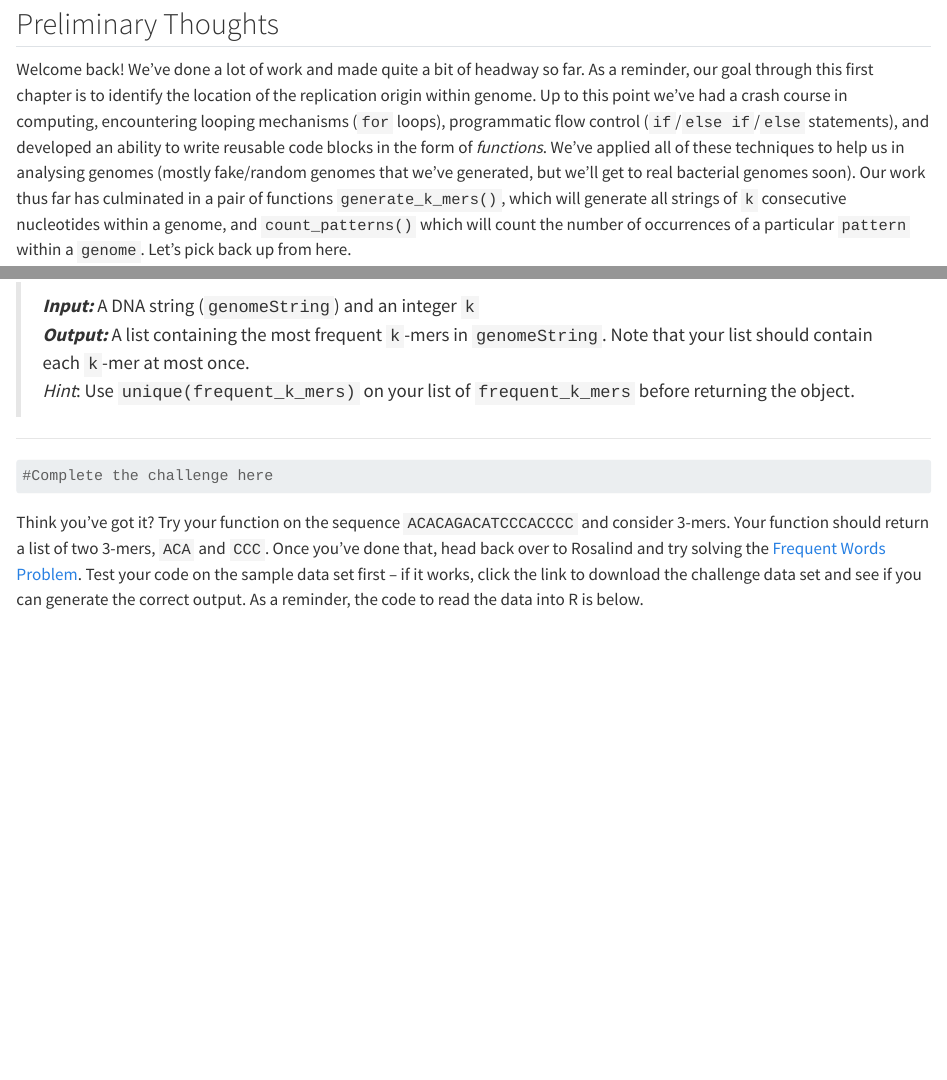
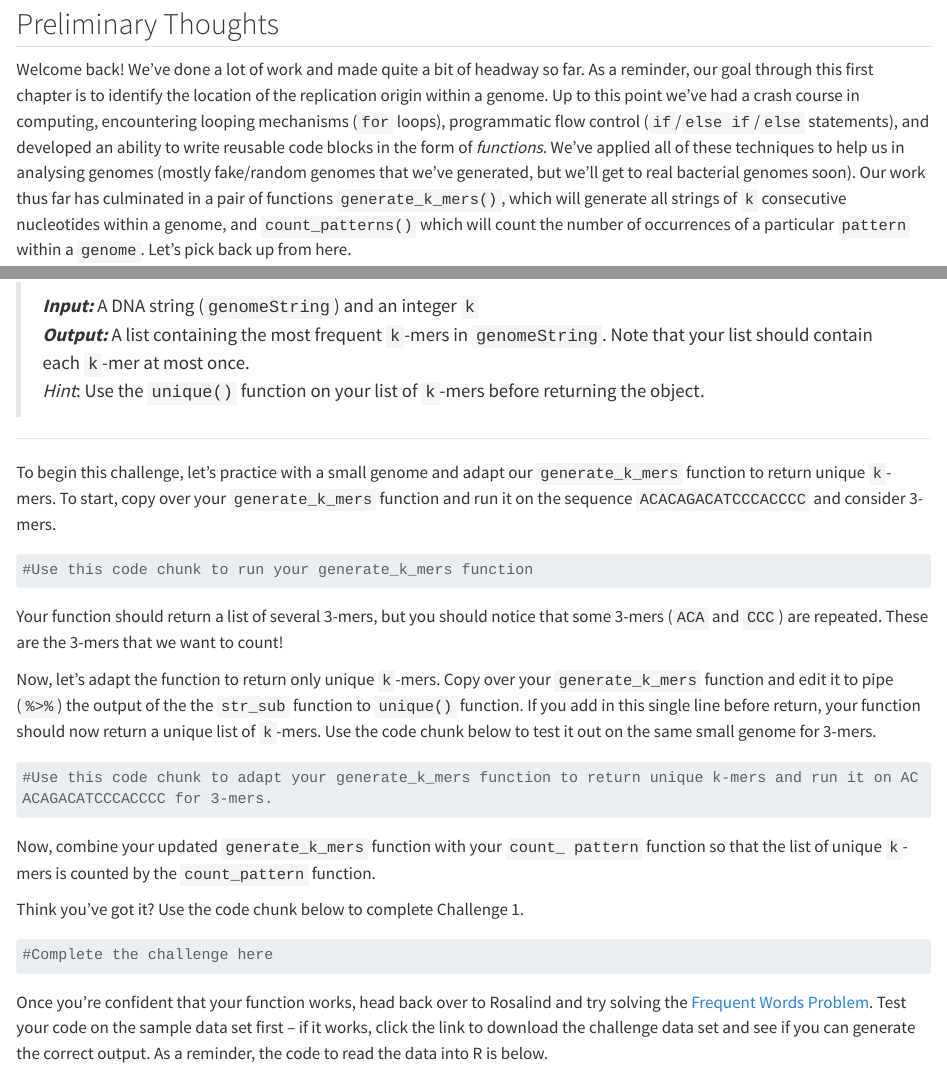
Before and after one commit to mcduryea/Intro-to-Bioinformatics, a Quarto document (ReplicationOrigin_PartII.qmd): the page in a window 1100 px wide, from 110 px down, and a second part further down, joined at a grey line. Rendered offline with R 4.5, knitr and Pandoc in place of Quarto, with nearby package versions; long lines of code are wrapped.

Commit message:
Update ReplicationOrigin_PartII.qmd
Added some scaffolds to Challenge 1.

````diff
--- a/ReplicationOrigin_PartII.qmd
+++ b/ReplicationOrigin_PartII.qmd
@@ -16,7 +16,7 @@ library(tidyverse)
 
 ## Preliminary Thoughts
 
-Welcome back! We've done a lot of work and made quite a bit of headway so far. As a reminder, our goal through this first chapter is to identify the location of the replication origin within genome. Up to this point we've had a crash course in computing, encountering looping mechanisms (`for` loops), programmatic flow control (`if`/`else if`/`else` statements), and developed an ability to write reusable code blocks in the form of *functions*. We've applied all of these techniques to help us in analysing genomes (mostly fake/random genomes that we've generated, but we'll get to real bacterial genomes soon). Our work thus far has culminated in a pair of functions `generate_k_mers()`, which will generate all strings of `k` consecutive nucleotides within a genome, and `count_patterns()` which will count the number of occurrences of a particular `pattern` within a `genome`. Let's pick back up from here.
+Welcome back! We've done a lot of work and made quite a bit of headway so far. As a reminder, our goal through this first chapter is to identify the location of the replication origin within a genome. Up to this point we've had a crash course in computing, encountering looping mechanisms (`for` loops), programmatic flow control (`if`/`else if`/`else` statements), and developed an ability to write reusable code blocks in the form of *functions*. We've applied all of these techniques to help us in analysing genomes (mostly fake/random genomes that we've generated, but we'll get to real bacterial genomes soon). Our work thus far has culminated in a pair of functions `generate_k_mers()`, which will generate all strings of `k` consecutive nucleotides within a genome, and `count_patterns()` which will count the number of occurrences of a particular `pattern` within a `genome`. Let's pick back up from here.
 
 Open RStudio and open the project that is managing your group repository. Open the Quarto Notebook you were working on last time and re-run the code cells which build the `generate_k_mers()` and `count_pattern()` functions -- you can simply run all of the code chunks if you'd like. You'll be adding on to that notebook today.
 
@@ -26,21 +26,39 @@ Remember from General Biology that DNA replication begins at a certain position
 
 Armed with the knowledge that these DnaA boxes appear more frequently than one would expect a random sequence of 9 nucleotides to appear, we know that we are searching for frequently occurring 9-mers. Can you combine your `generate_k_mers()` and `count_patterns()` functions into a new function called `generate_frequent_k_mers()` that will build a list of the most frequent `k`-mers? Your function should take two parameters, `genomeString` and `k`.
 
-***
+------------------------------------------------------------------------
 
 **Challenge 1:** Find the most frequent words in a string
 
->***Input:*** A DNA string (`genomeString`) and an integer `k`
->***Output:*** A list containing the most frequent `k`-mers in `genomeString`. Note that your list should contain each `k`-mer at most once.
->*Hint*: Use `unique(frequent_k_mers)` on your list of `frequent_k_mers` before returning the object.
+> ***Input:*** A DNA string (`genomeString`) and an integer `k`\
+> ***Output:*** A list containing the most frequent `k`-mers in `genomeString`. Note that your list should contain each `k`-mer at most once.\
+> *Hint*: Use the `unique()` function on your list of `k`-mers before returning the object.
 
-***
+------------------------------------------------------------------------
+
+To begin this challenge, let's practice with a small genome and adapt our `generate_k_mers` function to return unique `k`-mers. To start, copy over your `generate_k_mers` function and run it on the sequence `ACACAGACATCCCACCCC` and consider 3-mers.
+
+```{r}
+#Use this code chunk to run your generate_k_mers function
+```
+
+Your function should return a list of several 3-mers, but you should notice that some 3-mers (`ACA` and `CCC`) are repeated. These are the 3-mers that we want to count!
+
+Now, let's adapt the function to return only unique `k`-mers. Copy over your `generate_k_mers` function and edit it to pipe (`%>%`) the output of the the `str_sub` function to `unique()` function. If you add in this single line before return, your function should now return a unique list of `k`-mers. Use the code chunk below to test it out on the same small genome for 3-mers.
+
+```{r}
+#Use this code chunk to adapt your generate_k_mers function to return unique k-mers and run it on ACACAGACATCCCACCCC for 3-mers.
+```
+
+Now, combine your updated `generate_k_mers` function with your `count_ pattern` function so that the list of unique `k`-mers is counted by the `count_pattern` function.
+
+Think you've got it? Use the code chunk below to complete Challenge 1.
 
 ```{r}
 #Complete the challenge here
 ```
 
-Think you've got it? Try your function on the sequence `ACACAGACATCCCACCCC` and consider 3-mers. Your function should return a list of two 3-mers, `ACA` and `CCC`. Once you've done that, head back over to Rosalind and try solving the [Frequent Words Problem](http://rosalind.info/problems/ba1b/){target="_blank"}. Test your code on the sample data set first -- if it works, click the link to download the challenge data set and see if you can generate the correct output. As a reminder, the code to read the data into R is below.
+Once you're confident that your function works, head back over to Rosalind and try solving the [Frequent Words Problem](http://rosalind.info/problems/ba1b/){target="_blank"}. Test your code on the sample data set first -- if it works, click the link to download the challenge data set and see if you can generate the correct output. As a reminder, the code to read the data into R is below.
 
 ```{r eval = FALSE}
 data <- scan("PATH_TO_FILE", what = character())
````
Also changed, not shown: ReplicationOrigin_PartII.qmd (8 more changed lines).
